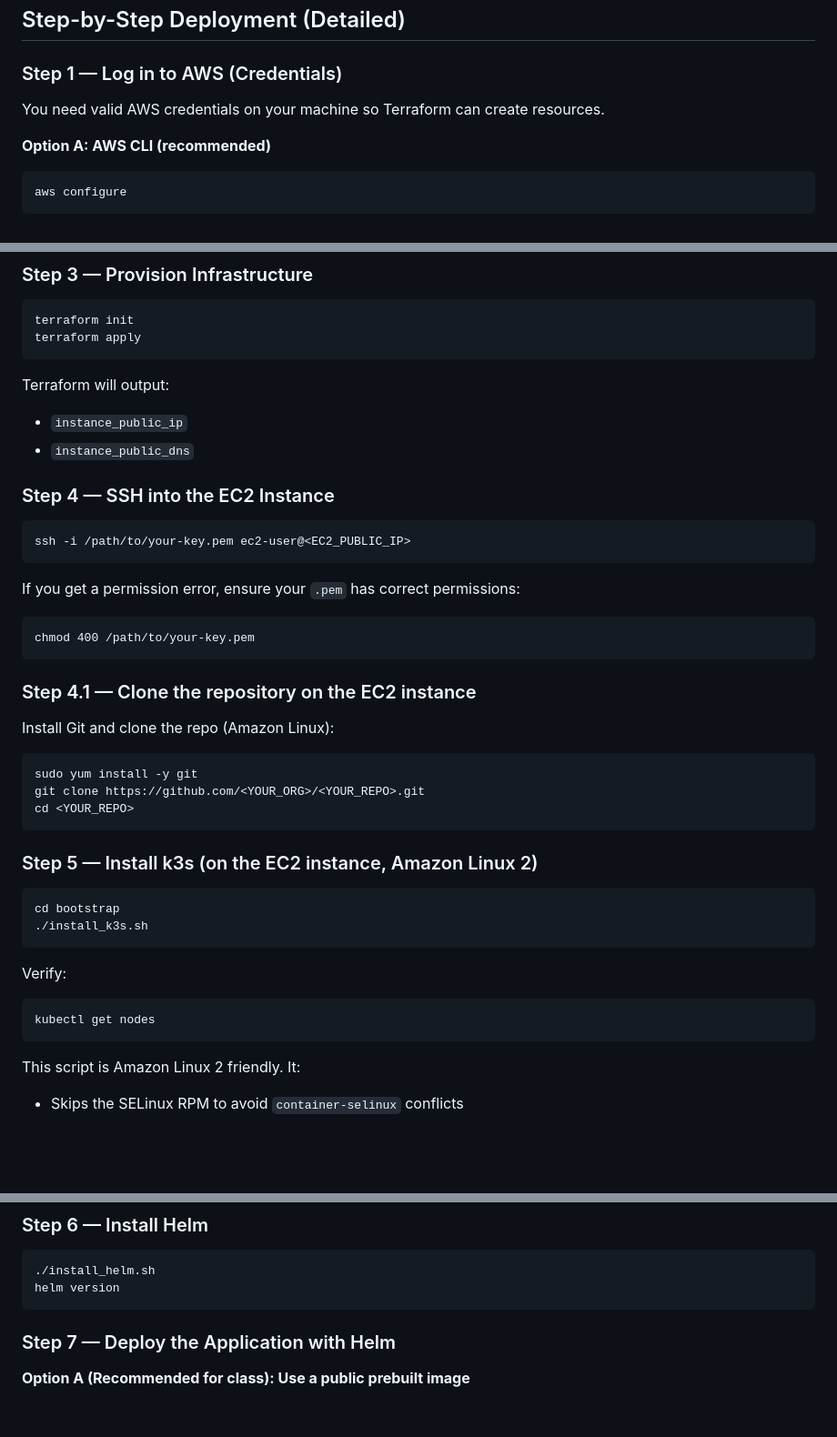
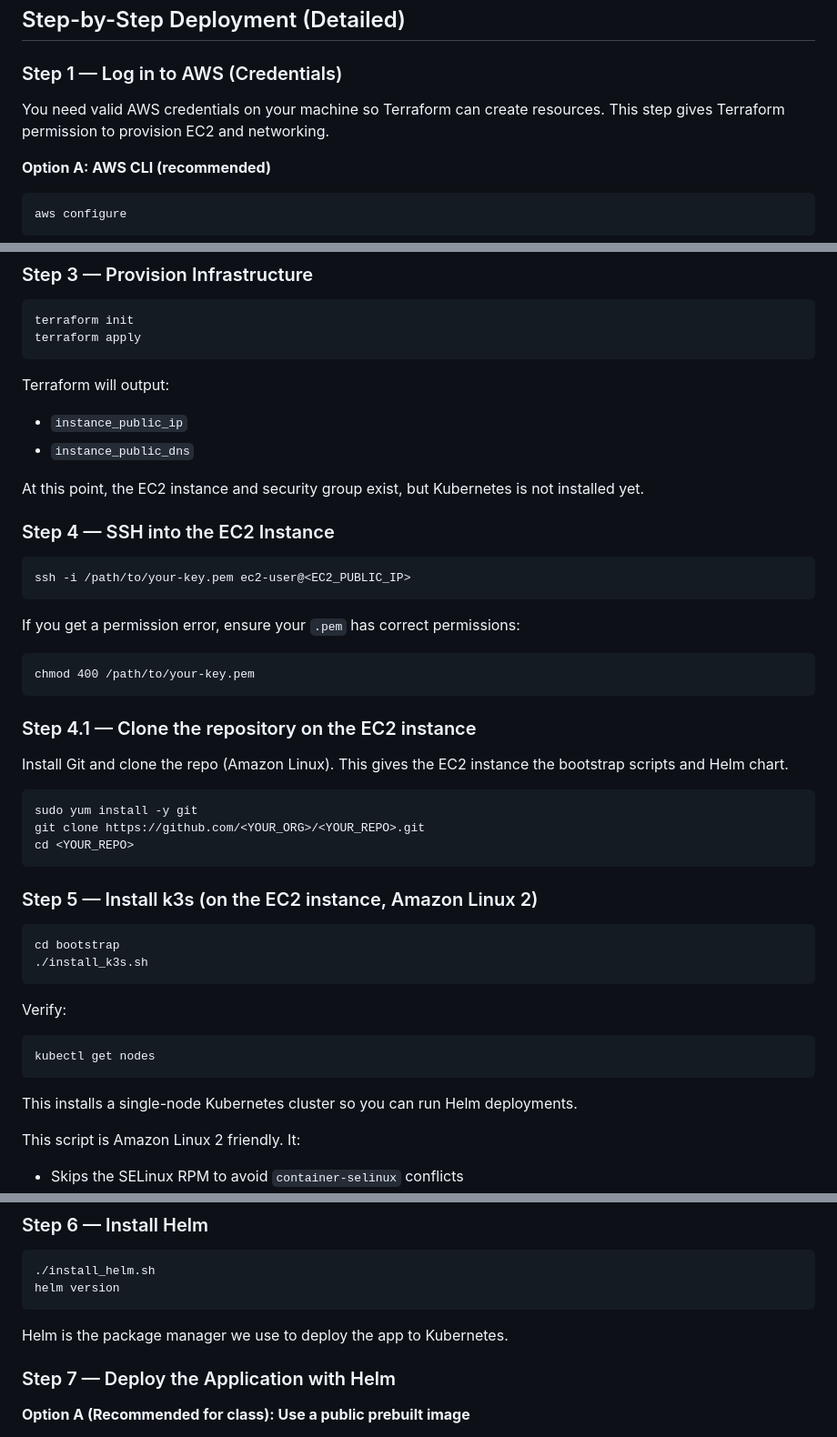
Before and after one commit to abuenoa/aws-lab, a Markdown page: README.md, 3 parts joined by grey strips. Shown at 91% size. Drawn GitHub-style; blank space fills up the shorter version.

````diff
--- a/README.md
+++ b/README.md
@@ -97,6 +97,7 @@ You can override:
 ### Step 1 — Log in to AWS (Credentials)
 
 You need valid AWS credentials on your machine so Terraform can create resources.
+This step gives Terraform permission to provision EC2 and networking.
 
 **Option A: AWS CLI (recommended)**
 ```
@@ -141,6 +143,8 @@ Terraform will output:
 - `instance_public_ip`
 - `instance_public_dns`
 
+At this point, the EC2 instance and security group exist, but Kubernetes is not installed yet.
+
 ### Step 4 — SSH into the EC2 Instance
 
 ```
@@ -154,7 +158,8 @@ chmod 400 /path/to/your-key.pem
 
 ### Step 4.1 — Clone the repository on the EC2 instance
 
-Install Git and clone the repo (Amazon Linux):
+Install Git and clone the repo (Amazon Linux). This gives the EC2 instance the
+bootstrap scripts and Helm chart.
 ```
 sudo yum install -y git
 git clone https://github.com/<YOUR_ORG>/<YOUR_REPO>.git
@@ -172,6 +177,8 @@ Verify:
 ```
 kubectl get nodes
 ```
+
+This installs a single-node Kubernetes cluster so you can run Helm deployments.
 
 This script is Amazon Linux 2 friendly. It:
 - Skips the SELinux RPM to avoid `container-selinux` conflicts
@@ -217,6 +224,8 @@ sudo chmod 644 /etc/rancher/k3s/k3s.yaml
 helm version
 ```
 
+Helm is the package manager we use to deploy the app to Kubernetes.
+
 ### Step 7 — Deploy the Application with Helm
 
 **Option A (Recommended for class): Use a public prebuilt image**
````
Also changed, not shown: other parts of README.md (+133 -1 lines).
